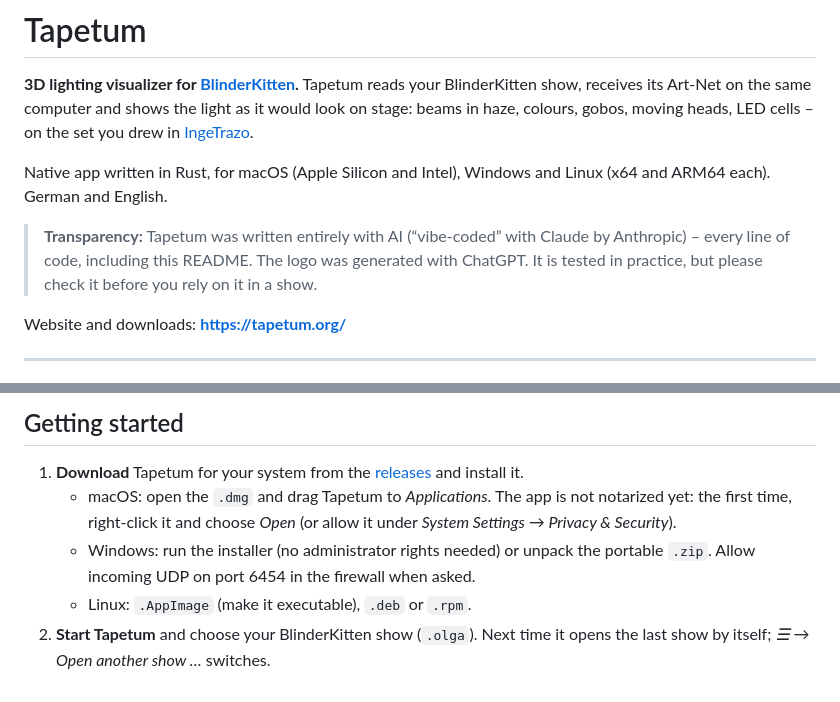
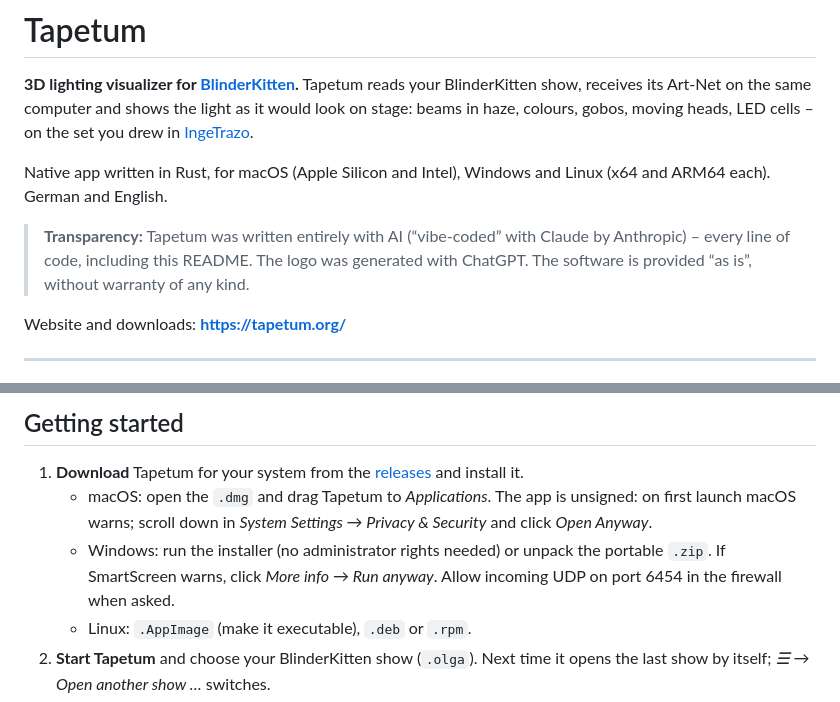
Before and after one commit to julius-b-mueller/tapetum, a Markdown page: README.md, 2 parts joined by grey strips. GitHub-like rendering.

```diff
--- a/README.md
+++ b/README.md
@@ -6,7 +6,7 @@
 
 Native app written in Rust, for macOS (Apple Silicon and Intel), Windows and Linux (x64 and ARM64 each). German and English.
 
-> **Transparency:** Tapetum was written entirely with AI (“vibe-coded” with Claude by Anthropic) – every line of code, including this README. The logo was generated with ChatGPT. It is tested in practice, but please check it before you rely on it in a show.
+> **Transparency:** Tapetum was written entirely with AI (“vibe-coded” with Claude by Anthropic) – every line of code, including this README. The logo was generated with ChatGPT. The software is provided “as is”, without warranty of any kind.
 
 Website and downloads: **https://tapetum.org/**
 
@@ -32,8 +32,8 @@ Website and downloads: **https://tapetum.org/**
 ## Getting started
 
 1. **Download** Tapetum for your system from the [releases](https://github.com/julius-b-mueller/tapetum/releases/latest) and install it.
-   - macOS: open the `.dmg` and drag Tapetum to *Applications*. The app is not notarized yet: the first time, right-click it and choose *Open* (or allow it under *System Settings → Privacy & Security*).
-   - Windows: run the installer (no administrator rights needed) or unpack the portable `.zip`. Allow incoming UDP on port 6454 in the firewall when asked.
+   - macOS: open the `.dmg` and drag Tapetum to *Applications*. The app is unsigned: on first launch macOS warns; scroll down in *System Settings → Privacy & Security* and click *Open Anyway*.
+   - Windows: run the installer (no administrator rights needed) or unpack the portable `.zip`. If SmartScreen warns, click *More info → Run anyway*. Allow incoming UDP on port 6454 in the firewall when asked.
    - Linux: `.AppImage` (make it executable), `.deb` or `.rpm`.
 2. **Start Tapetum** and choose your BlinderKitten show (`.olga`). Next time it opens the last show by itself; *☰ → Open another show …* switches.
 3. **Connect BlinderKitten** – the sidebar walks you through it (*Set up BlinderKitten*):
```
Also changed, not shown: website/assets/app-de.jpg (added), website/assets/app-en.jpg (added), website/assets/hero.jpg (added), website/assets/open-graph.jpg, website/assets/screenshot.jpg (deleted), website/assets/set.jpg (added), 10 other files.
